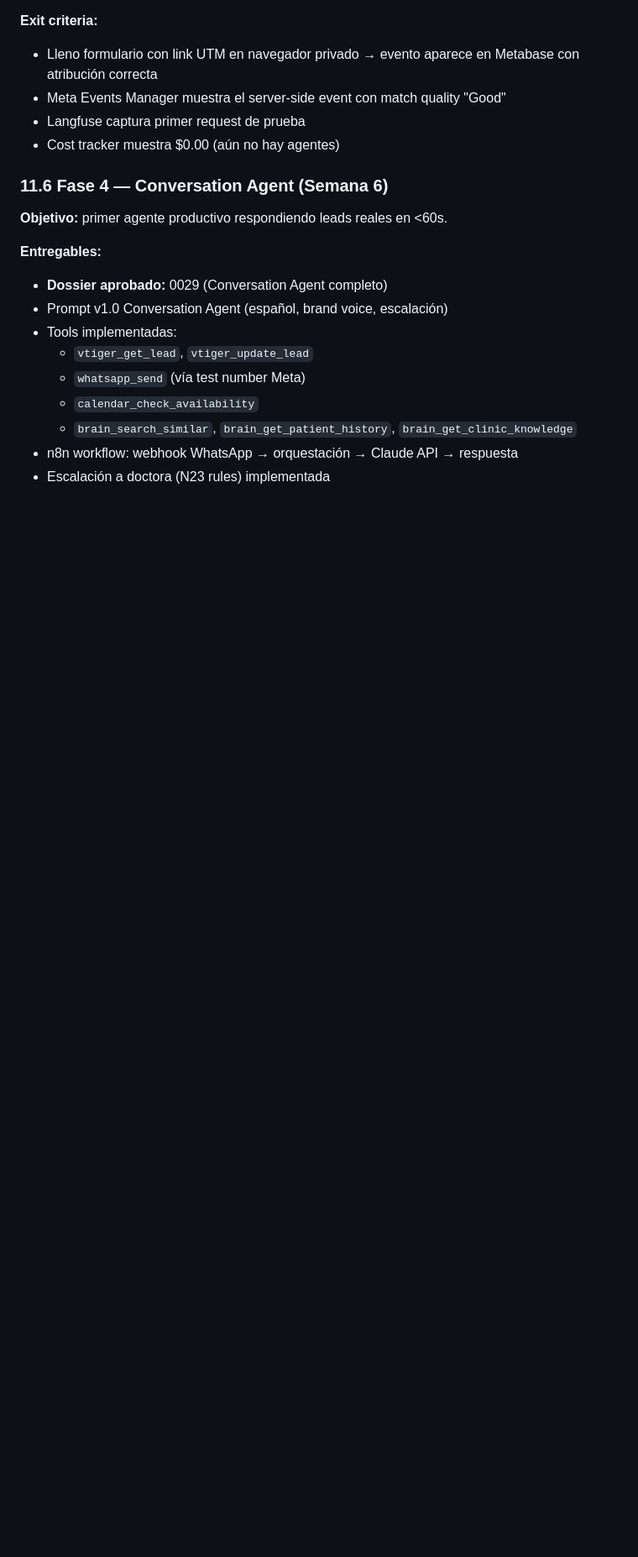
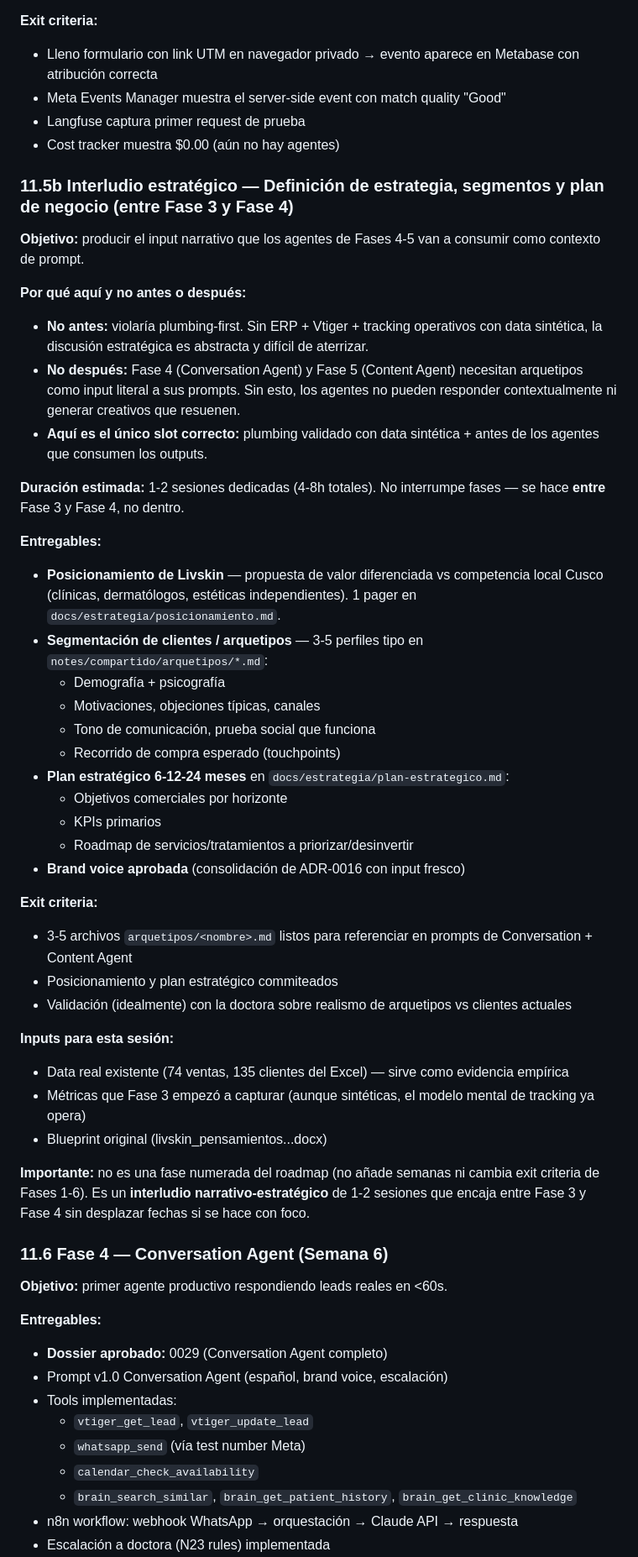
Before and after one commit to DarioUrrutia/livskin-revops, a Markdown page: docs/master-plan-mvp-livskin.md, the part around one of its changes. Shown at 84% size. Rendered like a GitHub page; blank space fills up the shorter version.

```diff
--- a/docs/master-plan-mvp-livskin.md
+++ b/docs/master-plan-mvp-livskin.md
@@ -641,6 +643,42 @@ Seguridad  ██   ██   ██   ░░   ██   ░░   ░░   ░░
 - Meta Events Manager muestra el server-side event con match quality "Good"
 - Langfuse captura primer request de prueba
 - Cost tracker muestra $0.00 (aún no hay agentes)
+
+### 11.5b Interludio estratégico — Definición de estrategia, segmentos y plan de negocio (entre Fase 3 y Fase 4)
+
+**Objetivo:** producir el input narrativo que los agentes de Fases 4-5 van a consumir como contexto de prompt.
+
+**Por qué aquí y no antes o después:**
+- **No antes:** violaría plumbing-first. Sin ERP + Vtiger + tracking operativos con data sintética, la discusión estratégica es abstracta y difícil de aterrizar.
+- **No después:** Fase 4 (Conversation Agent) y Fase 5 (Content Agent) necesitan arquetipos como input literal a sus prompts. Sin esto, los agentes no pueden responder contextualmente ni generar creativos que resuenen.
+- **Aquí es el único slot correcto:** plumbing validado con data sintética + antes de los agentes que consumen los outputs.
+
+**Duración estimada:** 1-2 sesiones dedicadas (4-8h totales). No interrumpe fases — se hace **entre** Fase 3 y Fase 4, no dentro.
+
+**Entregables:**
+- **Posicionamiento de Livskin** — propuesta de valor diferenciada vs competencia local Cusco (clínicas, dermatólogos, estéticas independientes). 1 pager en `docs/estrategia/posicionamiento.md`.
+- **Segmentación de clientes / arquetipos** — 3-5 perfiles tipo en `notes/compartido/arquetipos/*.md`:
+  - Demografía + psicografía
+  - Motivaciones, objeciones típicas, canales
+  - Tono de comunicación, prueba social que funciona
+  - Recorrido de compra esperado (touchpoints)
+- **Plan estratégico 6-12-24 meses** en `docs/estrategia/plan-estrategico.md`:
+  - Objetivos comerciales por horizonte
+  - KPIs primarios
+  - Roadmap de servicios/tratamientos a priorizar/desinvertir
+- **Brand voice aprobada** (consolidación de ADR-0016 con input fresco)
+
+**Exit criteria:**
+- 3-5 archivos `arquetipos/<nombre>.md` listos para referenciar en prompts de Conversation + Content Agent
+- Posicionamiento y plan estratégico commiteados
+- Validación (idealmente) con la doctora sobre realismo de arquetipos vs clientes actuales
+
+**Inputs para esta sesión:**
+- Data real existente (74 ventas, 135 clientes del Excel) — sirve como evidencia empírica
+- Métricas que Fase 3 empezó a capturar (aunque sintéticas, el modelo mental de tracking ya opera)
+- Blueprint original (livskin_pensamientos...docx)
+
+**Importante:** no es una fase numerada del roadmap (no añade semanas ni cambia exit criteria de Fases 1-6). Es un **interludio narrativo-estratégico** de 1-2 sesiones que encaja entre Fase 3 y Fase 4 sin desplazar fechas si se hace con foco.
 
 ### 11.6 Fase 4 — Conversation Agent (Semana 6)
 
```
Also changed, not shown: other parts of docs/master-plan-mvp-livskin.md (+7 -0 lines), docs/sesiones/2026-04-20-fase1-obsidian-onboarding.md (added, +130 -0 lines).
